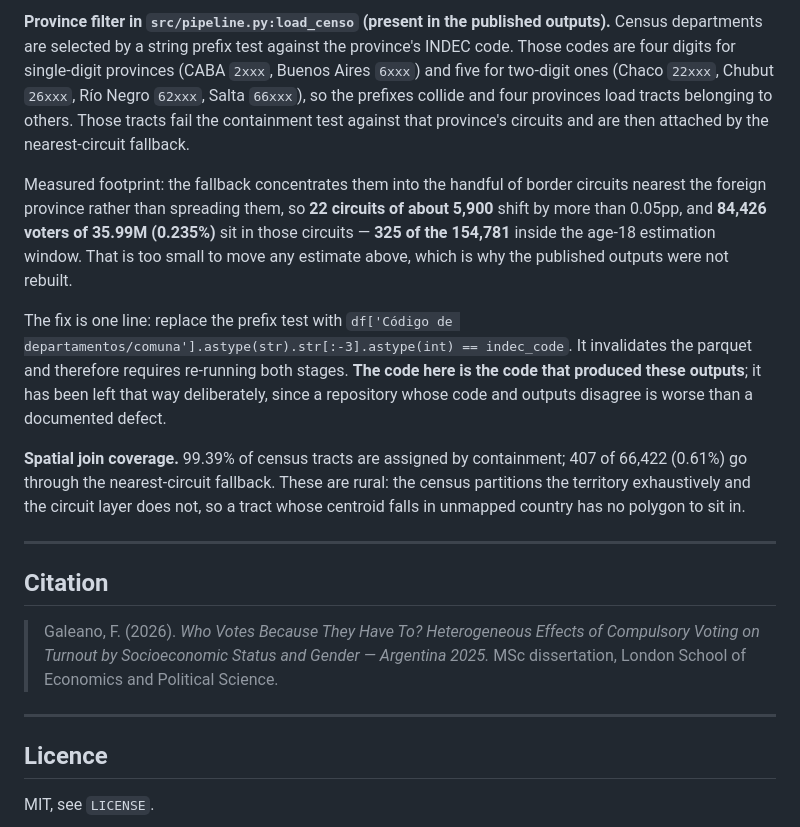
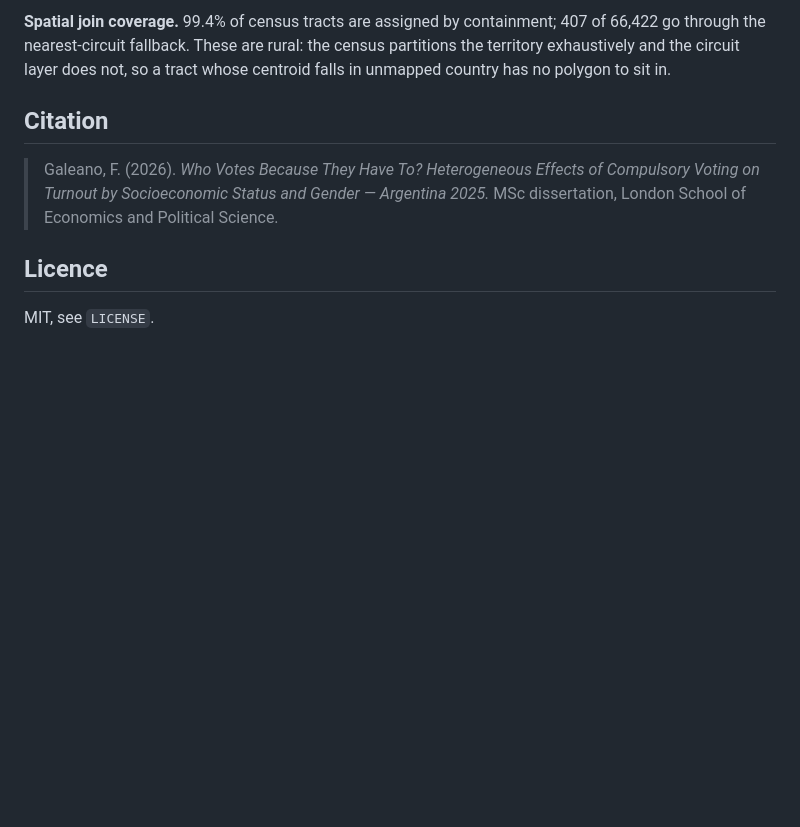
Before and after one commit to tartagalensis/compulsory-voting-argentina-msc-diss-replication, a Markdown page: README.md, the part around one of its changes. Drawn GitHub-style; blank space fills up the shorter version.

```diff
--- a/README.md
+++ b/README.md
@@ -125,33 +166,8 @@ discussed in the manuscript.
 
-**Province filter in `src/pipeline.py:load_censo` (present in the published
-outputs).** Census departments are selected by a string prefix test against the
-province's INDEC code. Those codes are four digits for single-digit provinces
-(CABA `2xxx`, Buenos Aires `6xxx`) and five for two-digit ones (Chaco `22xxx`,
-Chubut `26xxx`, Río Negro `62xxx`, Salta `66xxx`), so the prefixes collide and
-four provinces load tracts belonging to others. Those tracts fail the
-containment test against that province's circuits and are then attached by the
-nearest-circuit fallback.
-
-Measured footprint: the fallback concentrates them into the handful of border
-circuits nearest the foreign province rather than spreading them, so **22
-circuits of about 5,900** shift by more than 0.05pp, and **84,426 voters of
-35.99M (0.235%)** sit in those circuits — **325 of the 154,781** inside the
-age-18 estimation window. That is too small to move any estimate above, which is
-why the published outputs were not rebuilt.
-
-The fix is one line: replace the prefix test with
-`df['Código de departamentos/comuna'].astype(str).str[:-3].astype(int) ==
-indec_code`. It invalidates the parquet and therefore requires re-running both
-stages. **The code here is the code that produced these outputs**; it has been
-left that way deliberately, since a repository whose code and outputs disagree
-is worse than a documented defect.
-
-**Spatial join coverage.** 99.39% of census tracts are assigned by containment;
-407 of 66,422 (0.61%) go through the nearest-circuit fallback. These are rural:
-the census partitions the territory exhaustively and the circuit layer does not,
-so a tract whose centroid falls in unmapped country has no polygon to sit in.
-
----
+**Spatial join coverage.** 99.4% of census tracts are assigned by containment;
+407 of 66,422 go through the nearest-circuit fallback. These are rural: the
+census partitions the territory exhaustively and the circuit layer does not, so
+a tract whose centroid falls in unmapped country has no polygon to sit in.
 
 ## Citation
 
@@ -159,8 +175,6 @@ so a tract whose centroid falls in unmapped country has no polygon to sit in.
 > Compulsory Voting on Turnout by Socioeconomic Status and Gender — Argentina
 > 2025.* MSc dissertation, London School of Economics and Political Science.
 
----
-
 ## Licence
 
 MIT, see `LICENSE`.
```
Also changed, not shown: other parts of README.md (+96 -55 lines), replication/README.md (deleted, +0 -88 lines).
